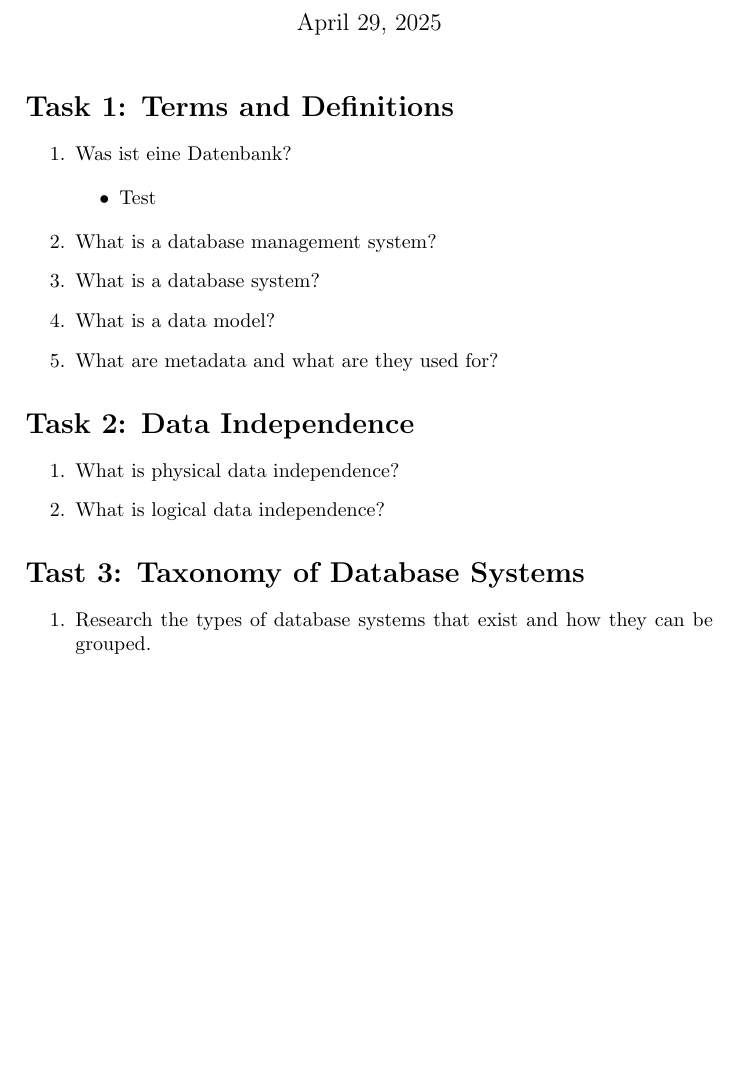
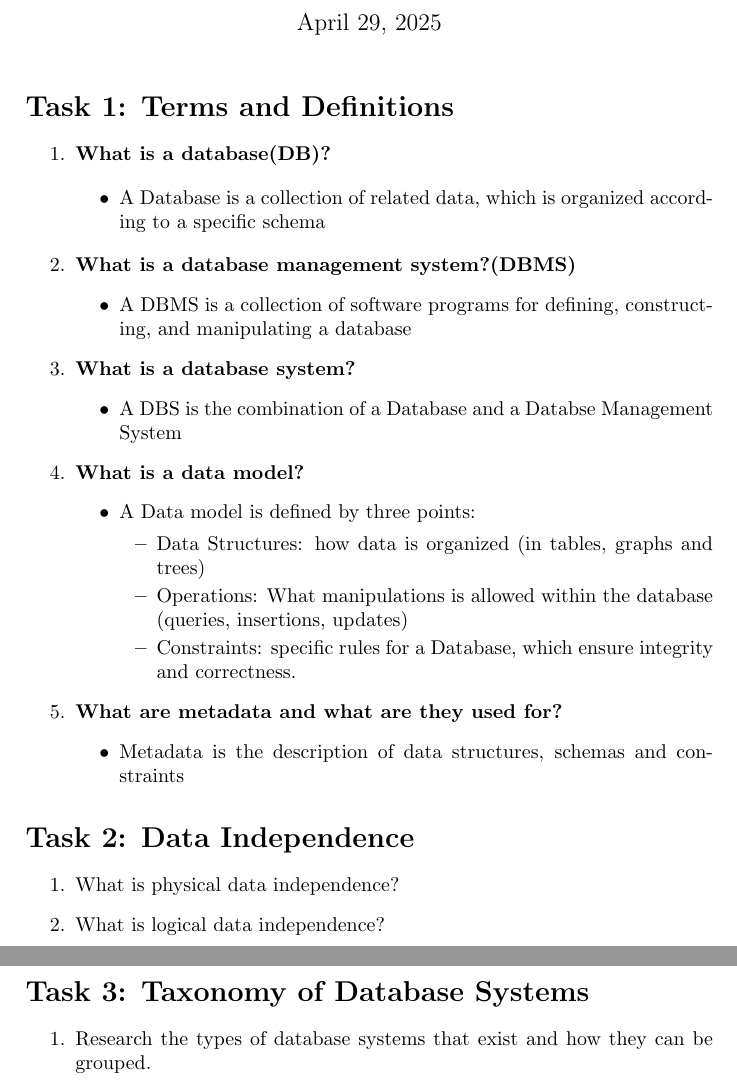
Before and after one commit to MoritzRuge/University, a LaTeX problem sheet (Semester_2/Datenbankensysteme/Assignment 1/Assignment 1.tex): part of page 1 of 2 before the commit and two parts of pages 1 and 2 of 3 after it, the two joined at a grey line, cut so that both start at the same text, the shorter picture padded with empty space. Compiled offline with pdfLaTeX.

Commit message:
Assignment 1 Task 1 complete

```diff
--- a/Semester_2/Datenbankensysteme/Assignment 1/Assignment 1.tex
+++ b/Semester_2/Datenbankensysteme/Assignment 1/Assignment 1.tex
@@ -13,24 +13,43 @@
 \maketitle  % Erstellt die Titelseite
 
 
+%%% TASK 1 %%%
 
 \section*{Task 1: Terms and Definitions}
 \begin{enumerate}
-	\item Was ist eine Datenbank?
+	\item \textbf{What is a database(DB)?}
 
 	\begin{itemize}
-		\item Test
+		\item A Database is a collection of related data, which is organized according to a specific schema
 	\end{itemize}
 
-	\item What is a database management system?
+	\item \textbf{What is a database management system?(DBMS)}
+	\begin{itemize}
+		\item A DBMS is a collection of software programs for defining, constructing, and manipulating a database
+	\end{itemize}
 
-	\item What is a database system?
+	\item \textbf{What is a database system?}
+	\begin{itemize}
+		\item A DBS is the combination of a Database and a Databse Management System
+	\end{itemize}
 
-	\item What is a data model?
+	\item \textbf{What is a data model?}
+	\begin{itemize}
+		\item A Data model is defined by three points:
+		\begin{itemize}
+			\item Data Structures: how data is organized (in tables, graphs and trees)
+			\item Operations: What manipulations is allowed within the database (queries, insertions, updates)
+			\item Constraints: specific rules for a Database, which ensure integrity and correctness.
+		\end{itemize}
+	\end{itemize}
 
-	\item What are metadata and what are they used for?
+	\item \textbf{What are metadata and what are they used for?}
+	\begin{itemize}
+		\item Metadata is the description of data structures, schemas and constraints
+	\end{itemize}
 \end{enumerate}
 
+%%% TASK 2 %%%
 
 \section*{Task 2: Data Independence}
 \begin{enumerate}
@@ -39,13 +58,16 @@
 \item What is logical data independence?
 \end{enumerate}
 
-\section*{Tast 3: Taxonomy of Database Systems}
+%%% TASK 3 %%%
+
+\section*{Task 3: Taxonomy of Database Systems}
 \begin{enumerate}
 \item Research the types of database systems that exist and how they can be grouped.
 \end{enumerate}
 
 
 %%% TAST 4 %%%
+
 \section*{Task 4: Entity Relationship Model - Basics}
 \begin{enumerate}
 \item What are the basic building blocks of the ER model?
```
Also changed, not shown: Semester_2/Datenbankensysteme/Assignment 1/Assignment 1.tex (3 more changed lines).
